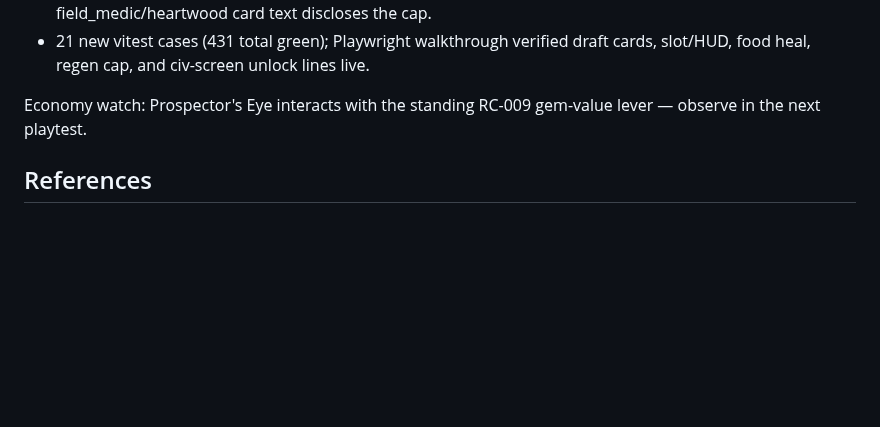
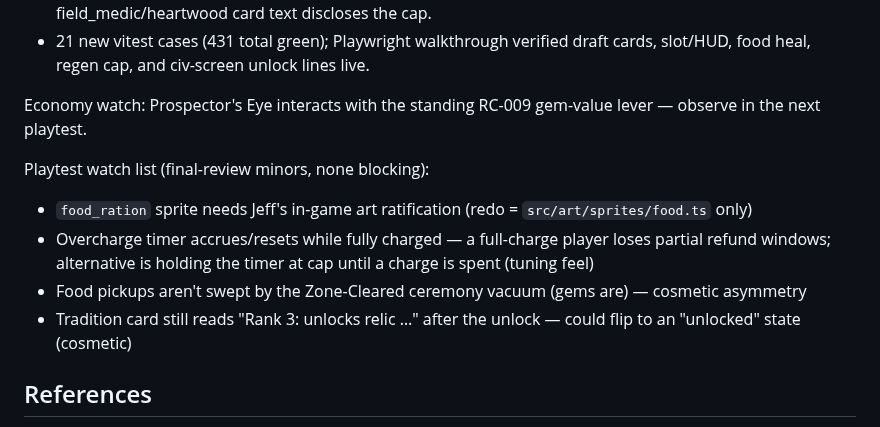
Before and after one commit to JAKSecurity/stone-to-stars, a Markdown page: docs/tickets/RC-025-perk-pool-healing.md, the part around the change. Rendered like a GitHub page; blank space fills up the shorter version.

Commit message:
docs(RC-025): playtest watch list from final review

```diff
--- a/docs/tickets/RC-025-perk-pool-healing.md
+++ b/docs/tickets/RC-025-perk-pool-healing.md
@@ -57,6 +57,14 @@ Shipped:
 Economy watch: Prospector's Eye interacts with the standing RC-009 gem-value lever —
 observe in the next playtest.
 
+Playtest watch list (final-review minors, none blocking):
+- `food_ration` sprite needs Jeff's in-game art ratification (redo = `src/art/sprites/food.ts` only)
+- Overcharge timer accrues/resets while fully charged — a full-charge player loses partial
+  refund windows; alternative is holding the timer at cap until a charge is spent (tuning feel)
+- Food pickups aren't swept by the Zone-Cleared ceremony vacuum (gems are) — cosmetic asymmetry
+- Tradition card still reads "Rank 3: unlocks relic …" after the unlock — could flip to an
+  "unlocked" state (cosmetic)
+
 ## References
 - Review session 2026-06-09 (items A3, A4)
 - `src/run/draft.ts`, `src/run/runStats.ts`, `src/scenes/RunScene.ts`
```
